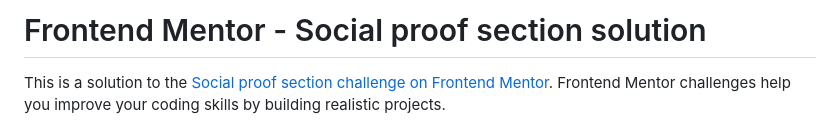
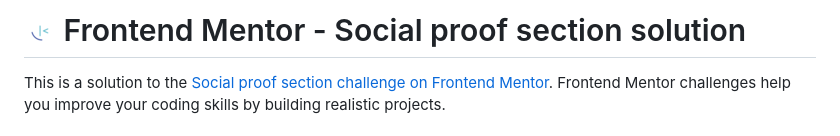
Before and after one commit to emanuelcba94/solution-social-proof-section-frontend-mentor, a Markdown page: README.md, the part around the change. Rendered like a GitHub page.

```diff
--- a/README.md
+++ b/README.md
@@ -1,4 +1,4 @@
-# Frontend Mentor - Social proof section solution
+# <img src="images/favicon-32x32.png"> Frontend Mentor - Social proof section solution
 
 This is a solution to the [Social proof section challenge on Frontend Mentor](https://www.frontendmentor.io/challenges/social-proof-section-6e0qTv_bA). Frontend Mentor challenges help you improve your coding skills by building realistic projects.
 
```
